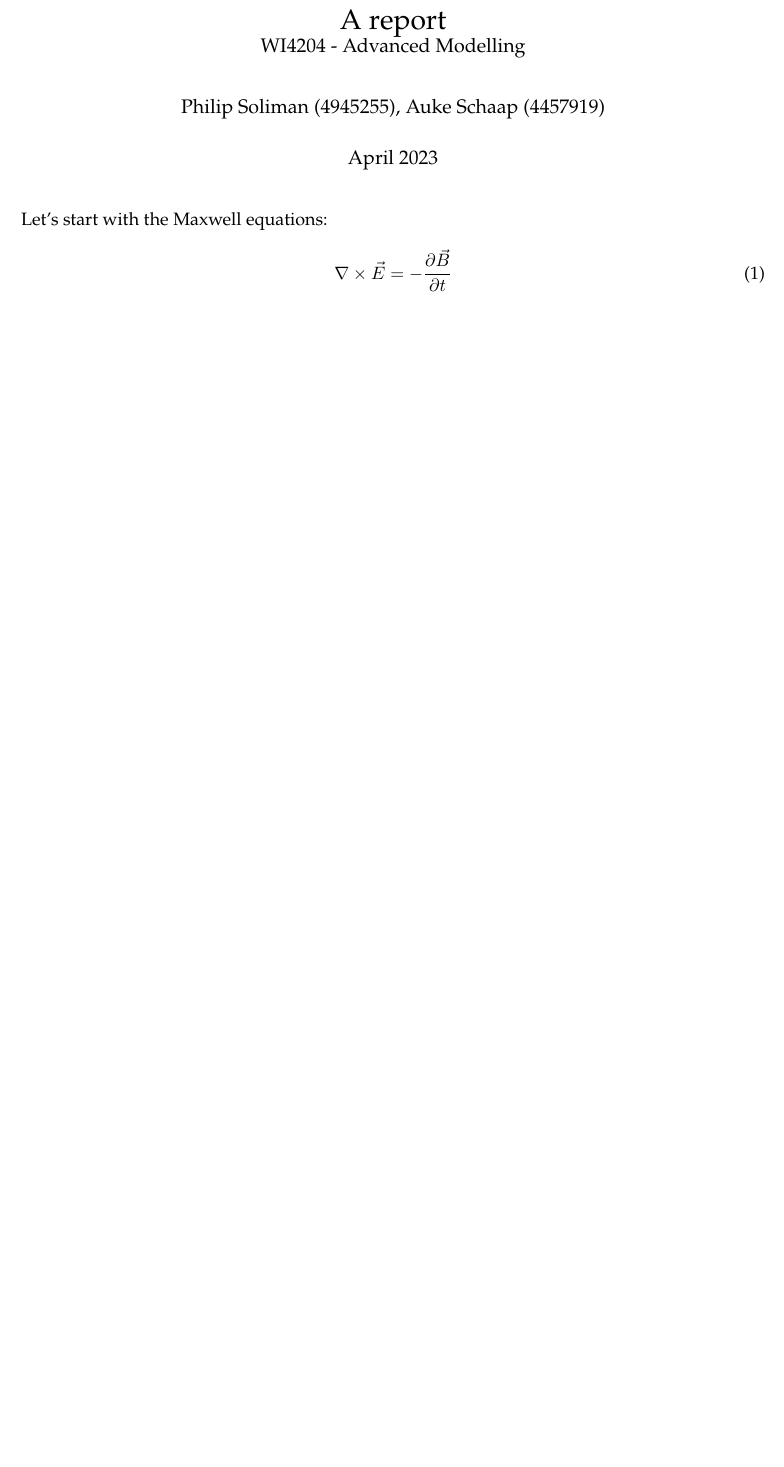
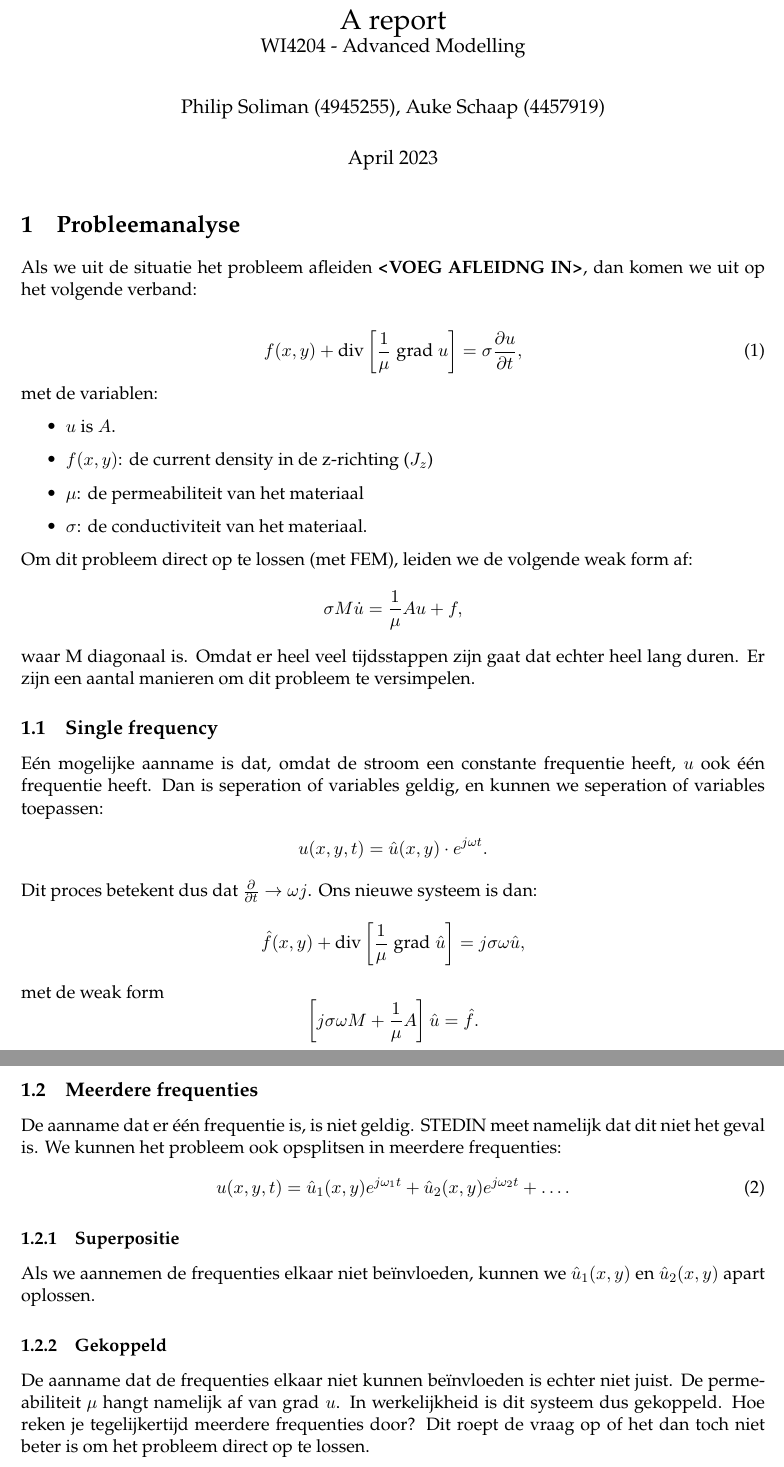
Before and after one commit to aukeschaap/am-transformers, a LaTeX document (report/latex/main.tex): part of the page before the commit and two parts of pages 1 and 2 of 2 after it, the two joined at a grey line, cut so that both start at the same text, the shorter picture padded with empty space. Compiled offline with pdfLaTeX.

Commit message:
Problee analyse

```diff
--- a/report/latex/main.tex
+++ b/report/latex/main.tex
@@ -12,9 +12,53 @@
 \begin{document}
 \maketitle
 
-Let's start with the Maxwell equations:
+
+\section{Probleemanalyse}
+Als we uit de situatie het probleem afleiden \textbf{<VOEG AFLEIDNG IN>}, dan komen we uit op het volgende verband:
+
 \begin{equation}
-    \nabla \times \vec{E} = -\frac{\partial \vec{B}}{\partial t}
+    f(x,y)+\text{div}\left[\frac{1}{\mu} \;\text{grad}\;u\right] = \sigma \frac{\partial u}{\partial t},
+\end{equation}
+met de variablen:
+\begin{itemize}
+    \item $u$ is $A$.
+    \item $f(x,y)$: de current density in de z-richting ($J_z$)
+    \item $\mu$: de permeabiliteit van het materiaal
+    \item $\sigma$: de conductiviteit van het materiaal.
+\end{itemize}
+
+Om dit probleem direct op te lossen (met FEM), leiden we de volgende weak form af:
+\begin{equation*}
+    \sigma M \dot u = \frac{1}{\mu}A u + f,
+\end{equation*}
+waar M diagonaal is. Omdat er heel veel tijdsstappen zijn gaat dat echter heel lang duren. Er zijn een aantal manieren om dit probleem te versimpelen.
+
+\subsection{Single frequency}
+Eén mogelijke aanname is dat, omdat de stroom een constante frequentie heeft, $u$ ook één frequentie heeft. Dan is seperation of variables geldig, en kunnen we seperation of variables toepassen:
+\begin{align*}
+    u(x,y,t) = \hat u(x,y) \cdot e^{j\omega t}.
+\end{align*}
+Dit proces betekent dus dat $\frac{\partial}{\partial t} \to \omega j$. Ons nieuwe systeem is dan:
+\begin{equation*}
+    \hat f(x,y)+\text{div}\left[\frac{1}{\mu} \;\text{grad}\;\hat u\right] = j\sigma \omega \hat u,
+\end{equation*}
+met de weak form
+\begin{equation*}
+    \left[j\sigma \omega M + \frac{1}{\mathbf \mu}A\right]\hat u = \hat f.
+\end{equation*}
+
+\subsection{Meerdere frequenties}
+De aanname dat er één frequentie is, is niet geldig. STEDIN meet namelijk dat dit niet het geval is. We kunnen het probleem ook opsplitsen in meerdere frequenties:
+\begin{equation}
+    u(x,y,t) = \hat u_1(x,y) e^{j\omega_1 t} + \hat u_2(x,y) e^{j\omega_2 t} + \dots.
 \end{equation}
 
+\subsubsection{Superpositie}
+Als we aannemen de frequenties elkaar niet beïnvloeden, kunnen we $\hat u_1(x,y)$ en $\hat u_2(x,y)$ apart oplossen.
+
+\subsubsection{Gekoppeld}
+De aanname dat de frequenties elkaar niet kunnen beïnvloeden is echter niet juist. De permeabiliteit $\mu$ hangt namelijk af van $\text{grad} \; u$. In werkelijkheid is dit systeem dus gekoppeld. Hoe reken je tegelijkertijd meerdere frequenties door? Dit roept de vraag op of het dan toch niet beter is om het probleem direct op te lossen.
+
+
+
 \end{document}
```
Also changed, not shown: report/latex/oude_notities.tex (added, +67 -0 lines).
